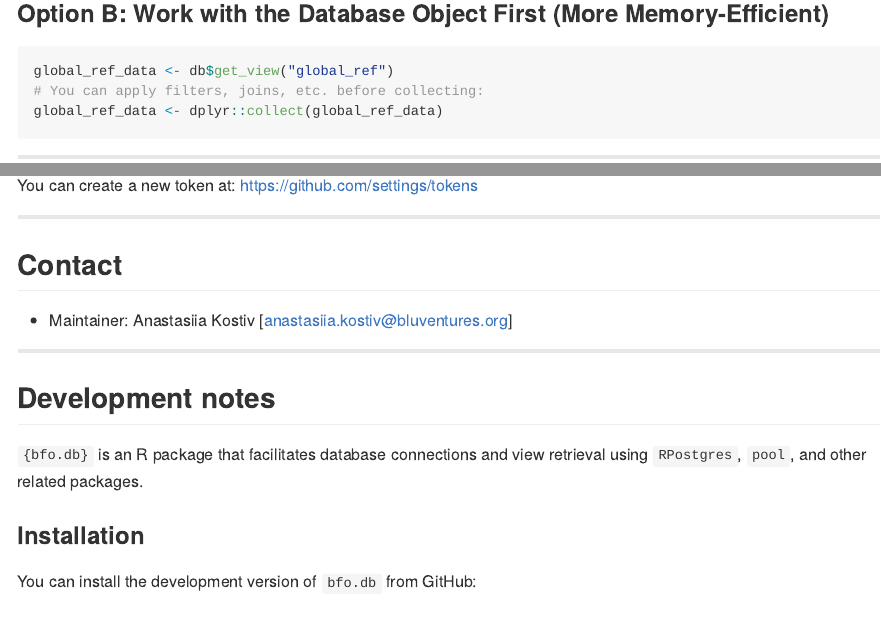
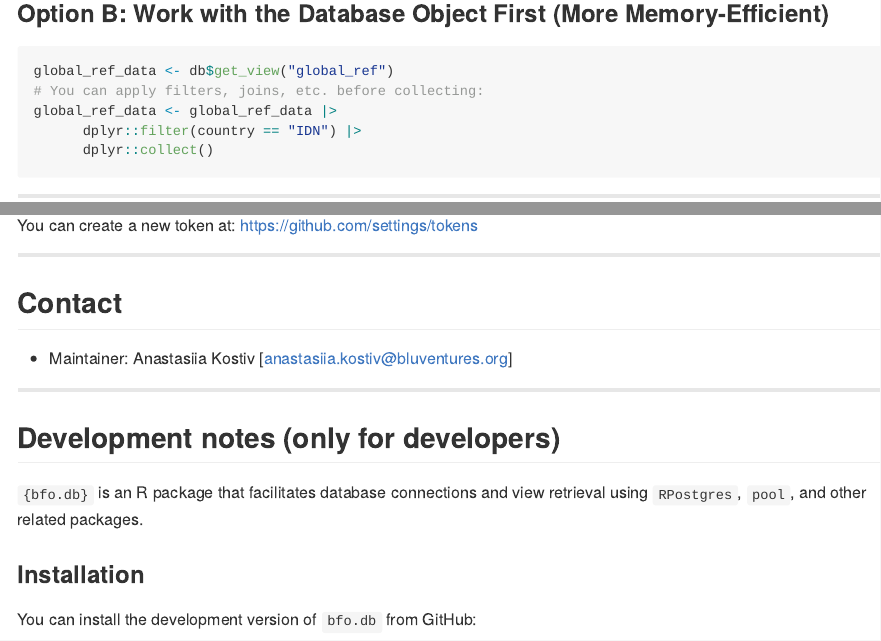
Before and after one commit to Barefoot-Ocean/bfo.db, an R Markdown document (README.Rmd): the page in a window 1100 px wide, from 2370 px down, and a second part further down, joined at a grey line. The pictures show the output file README.md that the author committed with the source, drawn offline in the style of GitHub.

Commit message:
update readme

````diff
--- a/README.Rmd
+++ b/README.Rmd
@@ -150,7 +150,9 @@ global_ref_data <- db$collect_view("global_ref")
 ``` r
 global_ref_data <- db$get_view("global_ref")
 # You can apply filters, joins, etc. before collecting:
-global_ref_data <- dplyr::collect(global_ref_data)
+global_ref_data <- global_ref_data |>
+      dplyr::filter(country == "IDN") |>
+      dplyr::collect()
 ```
 
 ------------------------------------------------------------------------
@@ -220,7 +222,7 @@ You can create a new token at: <https://github.com/settings/tokens>
 
 ------------------------------------------------------------------------
 
-## Development notes
+## Development notes (only for developers)
 
 
 `{bfo.db}` is an R package that facilitates database connections and view retrieval using `RPostgres`, `pool`, and other related packages.
````
Also changed, not shown: README.md.
